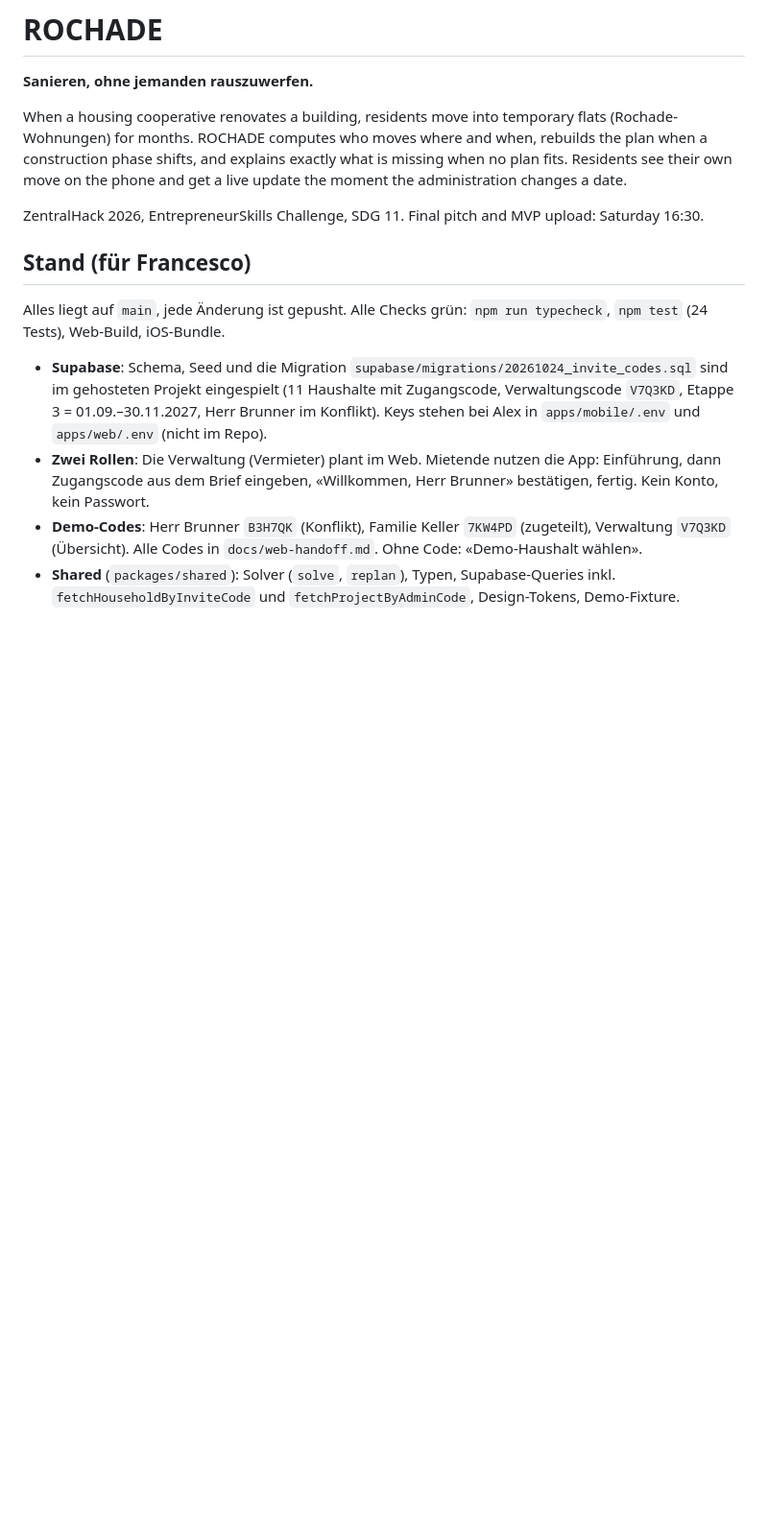
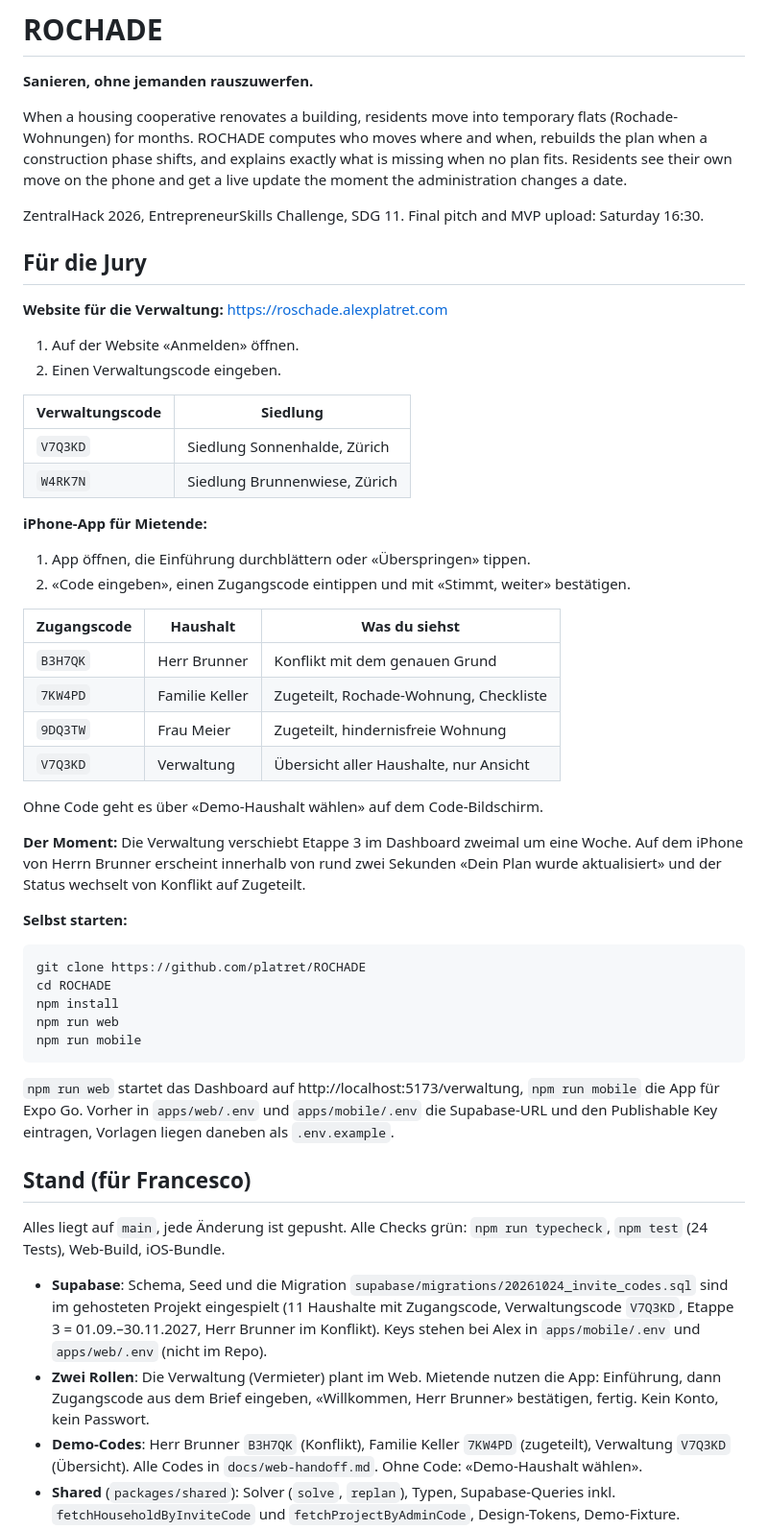
Before and after one commit to platret/ROCHADE, a Markdown page: README.md, the part around the change. Shown at 96% size. Drawn GitHub-style; blank space fills up the shorter version.

Commit message:
Add jury section with live URL, demo codes and how to start
Co-Authored-By: Claude Opus 5.5 <noreply@anthropic.com>

````diff
--- a/README.md
+++ b/README.md
@@ -5,6 +5,46 @@
 When a housing cooperative renovates a building, residents move into temporary flats (Rochade-Wohnungen) for months. ROCHADE computes who moves where and when, rebuilds the plan when a construction phase shifts, and explains exactly what is missing when no plan fits. Residents see their own move on the phone and get a live update the moment the administration changes a date.
 
 ZentralHack 2026, EntrepreneurSkills Challenge, SDG 11. Final pitch and MVP upload: Saturday 16:30.
+
+## Für die Jury
+
+**Website für die Verwaltung:** https://roschade.alexplatret.com
+
+1. Auf der Website «Anmelden» öffnen.
+2. Einen Verwaltungscode eingeben.
+
+| Verwaltungscode | Siedlung |
+| --- | --- |
+| `V7Q3KD` | Siedlung Sonnenhalde, Zürich |
+| `W4RK7N` | Siedlung Brunnenwiese, Zürich |
+
+**iPhone-App für Mietende:**
+
+1. App öffnen, die Einführung durchblättern oder «Überspringen» tippen.
+2. «Code eingeben», einen Zugangscode eintippen und mit «Stimmt, weiter» bestätigen.
+
+| Zugangscode | Haushalt | Was du siehst |
+| --- | --- | --- |
+| `B3H7QK` | Herr Brunner | Konflikt mit dem genauen Grund |
+| `7KW4PD` | Familie Keller | Zugeteilt, Rochade-Wohnung, Checkliste |
+| `9DQ3TW` | Frau Meier | Zugeteilt, hindernisfreie Wohnung |
+| `V7Q3KD` | Verwaltung | Übersicht aller Haushalte, nur Ansicht |
+
+Ohne Code geht es über «Demo-Haushalt wählen» auf dem Code-Bildschirm.
+
+**Der Moment:** Die Verwaltung verschiebt Etappe 3 im Dashboard zweimal um eine Woche. Auf dem iPhone von Herrn Brunner erscheint innerhalb von rund zwei Sekunden «Dein Plan wurde aktualisiert» und der Status wechselt von Konflikt auf Zugeteilt.
+
+**Selbst starten:**
+
+```
+git clone https://github.com/platret/ROCHADE
+cd ROCHADE
+npm install
+npm run web
+npm run mobile
+```
+
+`npm run web` startet das Dashboard auf http://localhost:5173/verwaltung, `npm run mobile` die App für Expo Go. Vorher in `apps/web/.env` und `apps/mobile/.env` die Supabase-URL und den Publishable Key eintragen, Vorlagen liegen daneben als `.env.example`.
 
 ## Stand (für Francesco)
 
````
